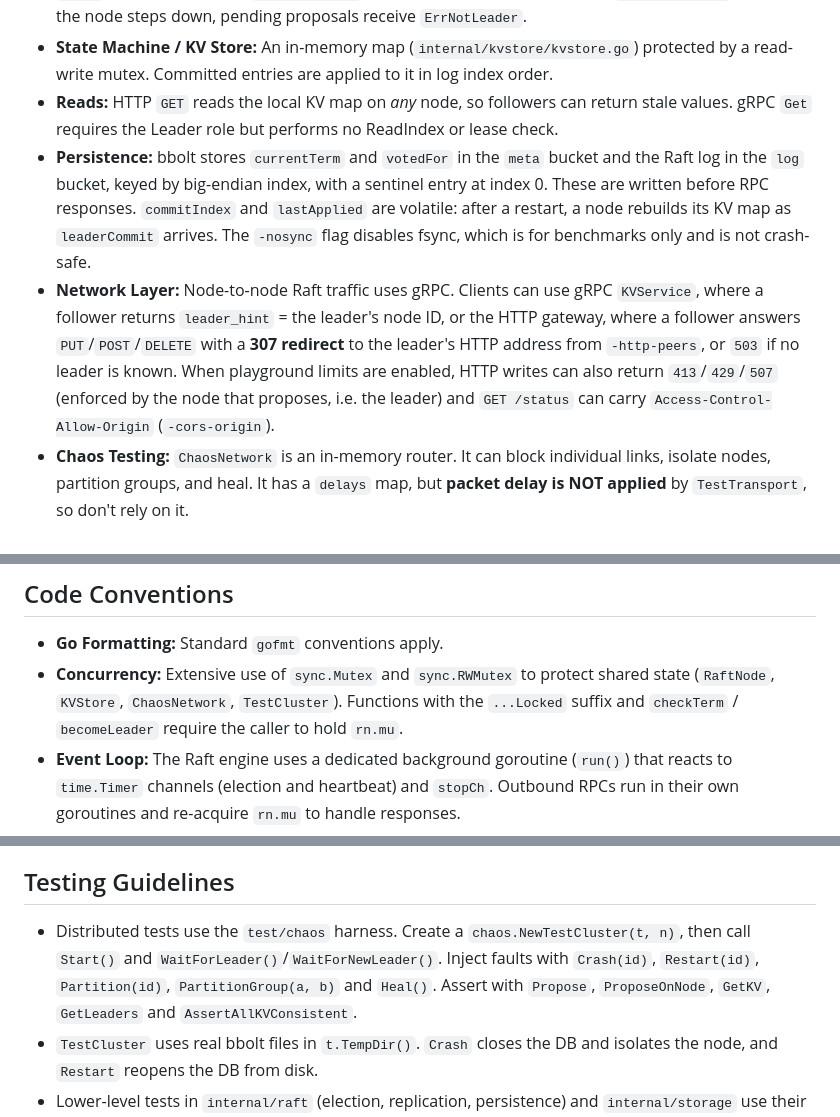
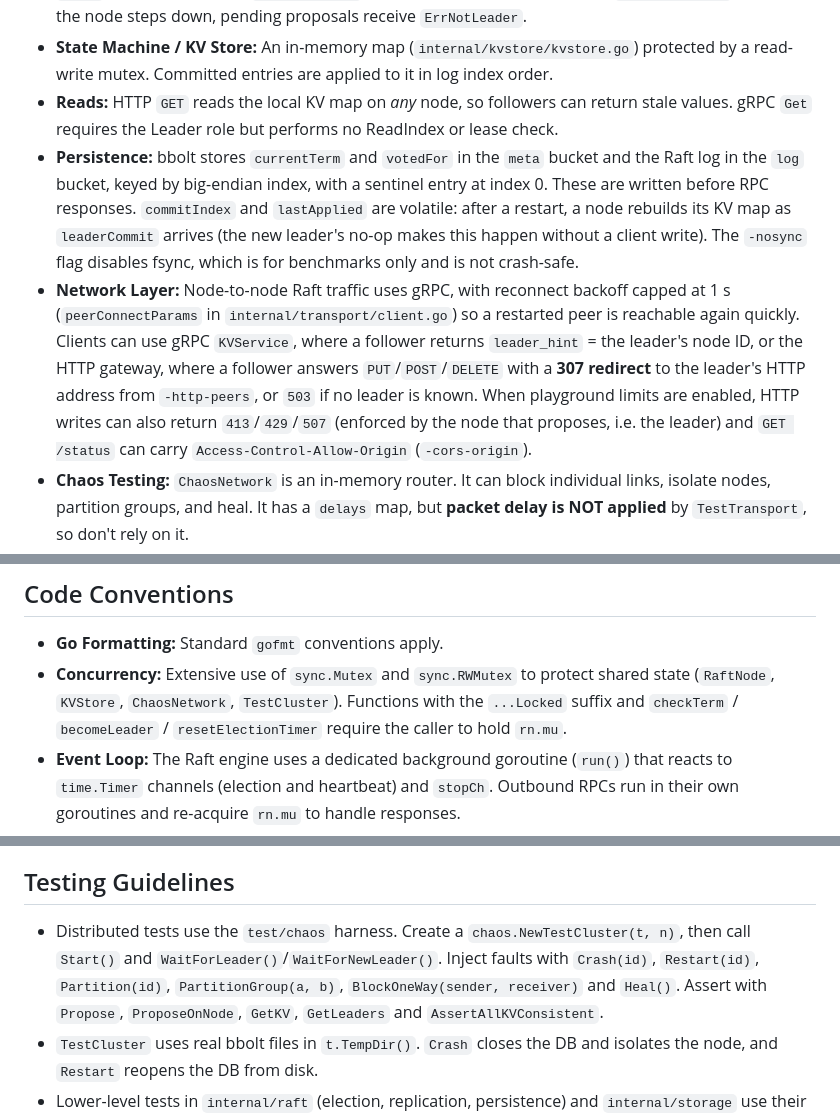
Before and after one commit to shantanu-1607/Raftra, a Markdown page: AGENTS.md, 3 parts joined by grey strips. Drawn GitHub-style.

```diff
--- a/AGENTS.md
+++ b/AGENTS.md
@@ -33,8 +34,8 @@ Raftra solves the problem of single-server failure by replicating key-value pair
 - **Write Path:** `ProposeCommand` appends the entry to bbolt (one transaction per entry) **while holding `rn.mu`**. It then broadcasts `AppendEntries`, releases the lock, and waits on a `pendingCommits` channel. If the node steps down, pending proposals receive `ErrNotLeader`.
 - **State Machine / KV Store:** An in-memory map (`internal/kvstore/kvstore.go`) protected by a read-write mutex. Committed entries are applied to it in log index order.
 - **Reads:** HTTP `GET` reads the local KV map on *any* node, so followers can return stale values. gRPC `Get` requires the Leader role but performs no ReadIndex or lease check.
-- **Persistence:** bbolt stores `currentTerm` and `votedFor` in the `meta` bucket and the Raft log in the `log` bucket, keyed by big-endian index, with a sentinel entry at index 0. These are written before RPC responses. `commitIndex` and `lastApplied` are volatile: after a restart, a node rebuilds its KV map as `leaderCommit` arrives. The `-nosync` flag disables fsync, which is for benchmarks only and is not crash-safe.
-- **Network Layer:** Node-to-node Raft traffic uses gRPC. Clients can use gRPC `KVService`, where a follower returns `leader_hint` = the leader's node ID, or the HTTP gateway, where a follower answers `PUT`/`POST`/`DELETE` with a **307 redirect** to the leader's HTTP address from `-http-peers`, or `503` if no leader is known. When playground limits are enabled, HTTP writes can also return `413`/`429`/`507` (enforced by the node that proposes, i.e. the leader) and `GET /status` can carry `Access-Control-Allow-Origin` (`-cors-origin`).
+- **Persistence:** bbolt stores `currentTerm` and `votedFor` in the `meta` bucket and the Raft log in the `log` bucket, keyed by big-endian index, with a sentinel entry at index 0. These are written before RPC responses. `commitIndex` and `lastApplied` are volatile: after a restart, a node rebuilds its KV map as `leaderCommit` arrives (the new leader's no-op makes this happen without a client write). The `-nosync` flag disables fsync, which is for benchmarks only and is not crash-safe.
+- **Network Layer:** Node-to-node Raft traffic uses gRPC, with reconnect backoff capped at 1 s (`peerConnectParams` in `internal/transport/client.go`) so a restarted peer is reachable again quickly. Clients can use gRPC `KVService`, where a follower returns `leader_hint` = the leader's node ID, or the HTTP gateway, where a follower answers `PUT`/`POST`/`DELETE` with a **307 redirect** to the leader's HTTP address from `-http-peers`, or `503` if no leader is known. When playground limits are enabled, HTTP writes can also return `413`/`429`/`507` (enforced by the node that proposes, i.e. the leader) and `GET /status` can carry `Access-Control-Allow-Origin` (`-cors-origin`).
 - **Chaos Testing:** `ChaosNetwork` is an in-memory router. It can block individual links, isolate nodes, partition groups, and heal. It has a `delays` map, but **packet delay is NOT applied** by `TestTransport`, so don't rely on it.
 - **Deployment:** `deployments/docker-compose.yml` runs node1 to node3 with fsync on. Host ports are HTTP `8001`–`8003` and gRPC `50051`–`50053`. Redirect `Location` headers use container hostnames such as `http://node2:8001`. `raftra-cli` and `raftra-loadgen` rewrite these to `localhost:800x`, but plain `curl -L` cannot follow them.
 - **Observability:** Every node serves Prometheus metrics at `GET /metrics` on its HTTP port (see Observability).
@@ -57,7 +58,7 @@ Use the `Makefile` for standard workflows:
 
 ## Code Conventions
 - **Go Formatting:** Standard `gofmt` conventions apply.
-- **Concurrency:** Extensive use of `sync.Mutex` and `sync.RWMutex` to protect shared state (`RaftNode`, `KVStore`, `ChaosNetwork`, `TestCluster`). Functions with the `...Locked` suffix and `checkTerm` / `becomeLeader` require the caller to hold `rn.mu`.
+- **Concurrency:** Extensive use of `sync.Mutex` and `sync.RWMutex` to protect shared state (`RaftNode`, `KVStore`, `ChaosNetwork`, `TestCluster`). Functions with the `...Locked` suffix and `checkTerm` / `becomeLeader` / `resetElectionTimer` require the caller to hold `rn.mu`.
 - **Event Loop:** The Raft engine uses a dedicated background goroutine (`run()`) that reacts to `time.Timer` channels (election and heartbeat) and `stopCh`. Outbound RPCs run in their own goroutines and re-acquire `rn.mu` to handle responses.
 - **Logging:** Uses Go's structured `log/slog`. The node logger carries `node_id`.
 - **Metrics:** Call metrics through the `*metrics.Metrics` helper methods, which are nil-safe so tests can leave metrics unset. Use `metrics.NewMetrics(prometheus.NewRegistry())` in tests instead of the process-wide `metrics.Default()` singleton.
@@ -75,7 +76,7 @@ Modifications must strictly uphold the following Raft safety properties:
 - **Partition Behavior:** Minority partitions cannot commit new data. They will time out and keep holding elections, but cannot break safety.
 
 ## Testing Guidelines
-- Distributed tests use the `test/chaos` harness. Create a `chaos.NewTestCluster(t, n)`, then call `Start()` and `WaitForLeader()`/`WaitForNewLeader()`. Inject faults with `Crash(id)`, `Restart(id)`, `Partition(id)`, `PartitionGroup(a, b)` and `Heal()`. Assert with `Propose`, `ProposeOnNode`, `GetKV`, `GetLeaders` and `AssertAllKVConsistent`.
+- Distributed tests use the `test/chaos` harness. Create a `chaos.NewTestCluster(t, n)`, then call `Start()` and `WaitForLeader()`/`WaitForNewLeader()`. Inject faults with `Crash(id)`, `Restart(id)`, `Partition(id)`, `PartitionGroup(a, b)`, `BlockOneWay(sender, receiver)` and `Heal()`. Assert with `Propose`, `ProposeOnNode`, `GetKV`, `GetLeaders` and `AssertAllKVConsistent`.
 - `TestCluster` uses real bbolt files in `t.TempDir()`. `Crash` closes the DB and isolates the node, and `Restart` reopens the DB from disk.
 - Lower-level tests in `internal/raft` (election, replication, persistence) and `internal/storage` use their own helpers in their `_test.go` files. Look at those before adding new ones.
 - All concurrent code modifications must pass `make test`, which includes the `-race` flag.
```
Also changed, not shown: other parts of AGENTS.md (+1 -0 lines), README.md (+10 -6 lines).
